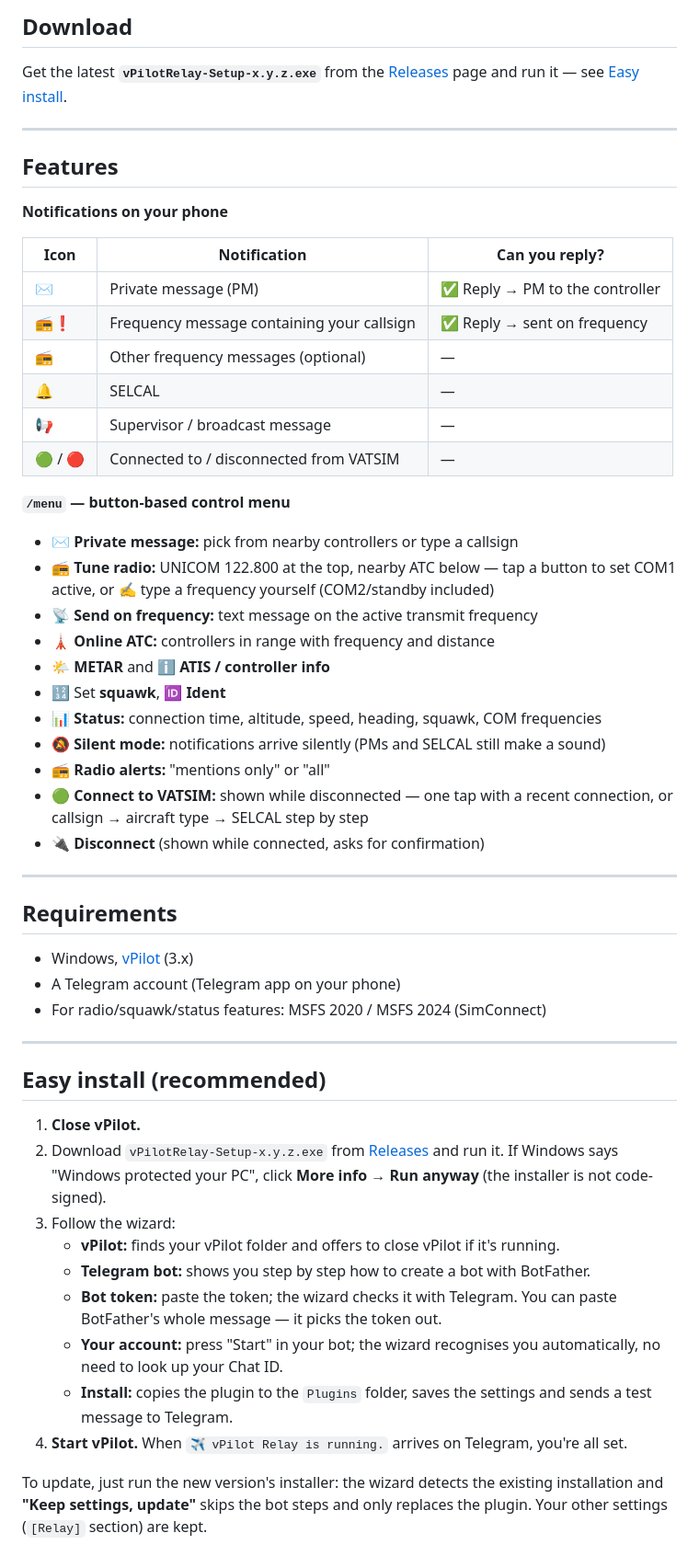
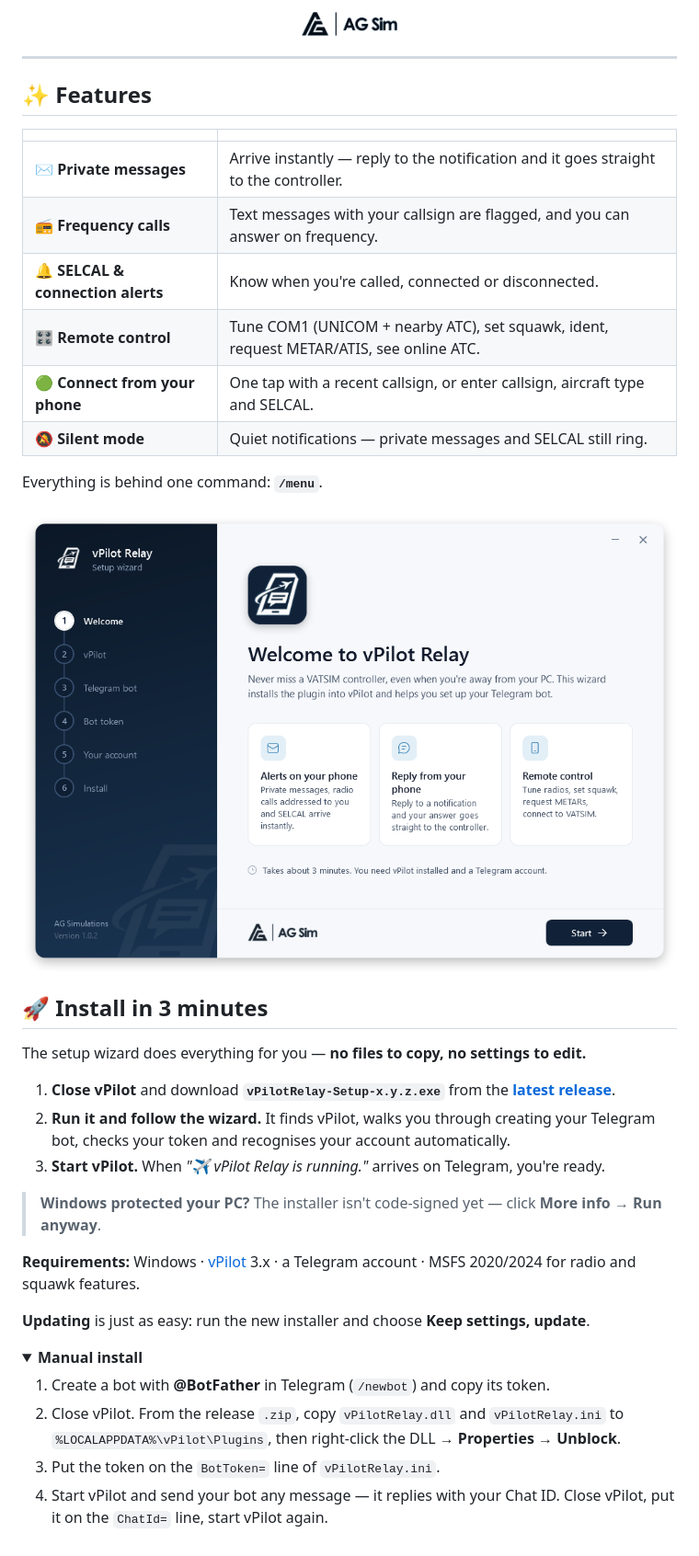
Before and after one commit to ag-simulations/vpilot-relay, a Markdown page: README.md, the part around one of its changes. Shown at 92% size. GitHub-like rendering; pictures changed too: docs/images/setup-wizard.png (added); folded sections open.

Commit message:
Redesign README: logos, screenshot, simpler install
Co-Authored-By: Claude Opus 5.5 <noreply@anthropic.com>

```diff
--- a/README.md
+++ b/README.md
@@ -9,60 +18,51 @@ By [AG Simulations](https://ag-simulations.com). Free and open source under the
 
-## Download
-
-Get the latest **`vPilotRelay-Setup-x.y.z.exe`** from the [Releases](../../releases/latest) page and run it — see [Easy install](#easy-install-recommended).
+<p align="center">
+  <a href="https://ag-simulations.com">
+    <picture>
+      <source media="(prefers-color-scheme: dark)" srcset="docs/images/agsim-light.png">
+      <img src="Installer/Assets/agsim-dark.png" height="26" alt="AG Simulations">
+    </picture>
+  </a>
+</p>
 
 ---
 
-## Features
+## ✨ Features
 
-**Notifications on your phone**
+| | |
+|---|---|
+| ✉️ **Private messages** | Arrive instantly — reply to the notification and it goes straight to the controller. |
+| 📻 **Frequency calls** | Text messages with your callsign are flagged, and you can answer on frequency. |
+| 🔔 **SELCAL & connection alerts** | Know when you're called, connected or disconnected. |
+| 🎛️ **Remote control** | Tune COM1 (UNICOM + nearby ATC), set squawk, ident, request METAR/ATIS, see online ATC. |
+| 🟢 **Connect from your phone** | One tap with a recent callsign, or enter callsign, aircraft type and SELCAL. |
+| 🔕 **Silent mode** | Quiet notifications — private messages and SELCAL still ring. |
 
-| Icon | Notification | Can you reply? |
-|---|---|---|
-| ✉️ | Private message (PM) | ✅ Reply → PM to the controller |
-| 📻❗ | Frequency message containing your callsign | ✅ Reply → sent on frequency |
-| 📻 | Other frequency messages (optional) | — |
-| 🔔 | SELCAL | — |
-| 📢 | Supervisor / broadcast message | — |
-| 🟢 / 🔴 | Connected to / disconnected from VATSIM | — |
+Everything is behind one command: **`/menu`**.
 
-**`/menu` — button-based control menu**
+<p align="center">
+  <img src="docs/images/setup-wizard.png" width="720" alt="vPilot Relay setup wizard">
+</p>
 
-- ✉️ **Private message:** pick from nearby controllers or type a callsign
-- 📻 **Tune radio:** UNICOM 122.800 at the top, nearby ATC below — tap a button to set COM1 active, or ✍️ type a frequency yourself (COM2/standby included)
-- 📡 **Send on frequency:** text message on the active transmit frequency
-- 🗼 **Online ATC:** controllers in range with frequency and distance
-- 🌤 **METAR** and ℹ️ **ATIS / controller info**
-- 🔢 Set **squawk**, 🆔 **Ident**
-- 📊 **Status:** connection time, altitude, speed, heading, squawk, COM frequencies
-- 🔕 **Silent mode:** notifications arrive silently (PMs and SELCAL still make a sound)
-- 📻 **Radio alerts:** "mentions only" or "all"
-- 🟢 **Connect to VATSIM:** shown while disconnected — one tap with a recent connection, or callsign → aircraft type → SELCAL step by step
-- 🔌 **Disconnect** (shown while connected, asks for confirmation)
+## 🚀 Install in 3 minutes
 
----
+The setup wizard does everything for you — **no files to copy, no settings to edit.**
 
-## Requirements
+1. **Close vPilot** and download **`vPilotRelay-Setup-x.y.z.exe`** from the **[latest release](../../releases/latest)**.
+2. **Run it and follow the wizard.** It finds vPilot, walks you through creating your Telegram bot, checks your token and recognises your account automatically.
+3. **Start vPilot.** When *"✈️ vPilot Relay is running."* arrives on Telegram, you're ready.
 
-- Windows, [vPilot](https://vpilot.rosscarlson.dev/) (3.x)
-- A Telegram account (Telegram app on your phone)
-- For radio/squawk/status features: MSFS 2020 / MSFS 2024 (SimConnect)
+> **Windows protected your PC?** The installer isn't code-signed yet — click **More info → Run anyway**.
 
----
+**Requirements:** Windows · [vPilot](https://vpilot.rosscarlson.dev/) 3.x · a Telegram account · MSFS 2020/2024 for radio and squawk features.
 
-## Easy install (recommended)
+**Updating** is just as easy: run the new installer and choose **Keep settings, update**.
 
-1. **Close vPilot.**
-2. Download `vPilotRelay-Setup-x.y.z.exe` from [Releases](../../releases/latest) and run it.
-   If Windows says "Windows protected your PC", click **More info → Run anyway** (the installer is not code-signed).
-3. Follow the wizard:
-   - **vPilot:** finds your vPilot folder and offers to close vPilot if it's running.
-   - **Telegram bot:** shows you step by step how to create a bot with BotFather.
-   - **Bot token:** paste the token; the wizard checks it with Telegram. You can paste BotFather's whole message — it picks the token out.
-   - **Your account:** press "Start" in your bot; the wizard recognises you automatically, no need to look up your Chat ID.
-   - **Install:** copies the plugin to the `Plugins` folder, saves the settings and sends a test message to Telegram.
-4. **Start vPilot.** When `✈️ vPilot Relay is running.` arrives on Telegram, you're all set.
+<details>
+<summary><b>Manual install</b></summary>
 
-To update, just run the new version's installer: the wizard detects the existing installation and
-**"Keep settings, update"** skips the bot steps and only replaces the plugin. Your other settings (`[Relay]` section) are kept.
+1. Create a bot with **@BotFather** in Telegram (`/newbot`) and copy its token.
+2. Close vPilot. From the release `.zip`, copy `vPilotRelay.dll` and `vPilotRelay.ini` to `%LOCALAPPDATA%\vPilot\Plugins`, then right-click the DLL → **Properties** → **Unblock**.
+3. Put the token on the `BotToken=` line of `vPilotRelay.ini`.
+4. Start vPilot and send your bot any message — it replies with your Chat ID. Close vPilot, put it on the `ChatId=` line, start vPilot again.
 
```
Also changed, not shown: other parts of README.md (+51 -162 lines), docs/images/agsim-light.png (added), 1 other file.
